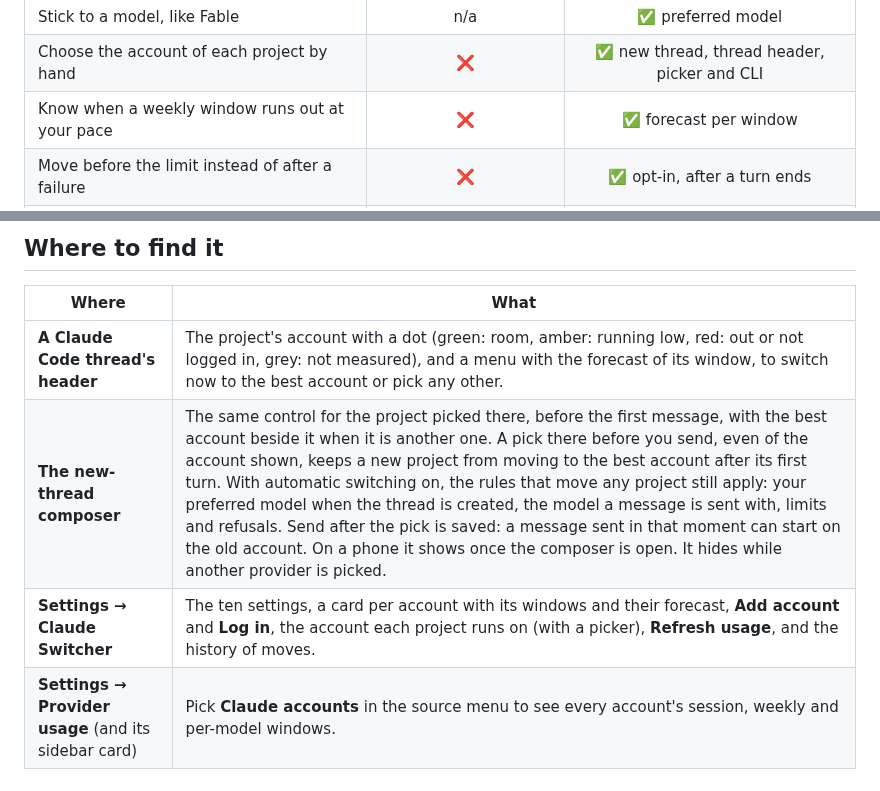
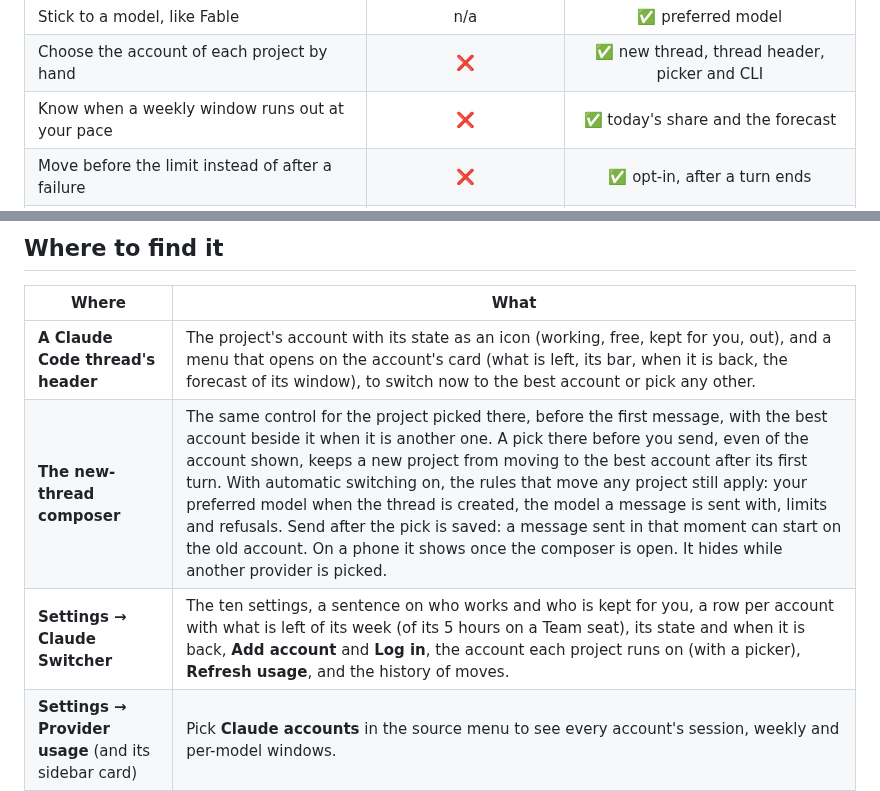
Before and after one commit to Finolaina/bb-plugin-claude-switcher, a Markdown page: README.md, 2 parts joined by grey strips. Drawn GitHub-style.

```diff
--- a/README.md
+++ b/README.md
@@ -49,7 +49,7 @@ first.
 | Wait for the account that frees first            |           ❌            |         ✅ within your maximum wait          |
 | Stick to a model, like Fable                     |           n/a           |              ✅ preferred model              |
 | Choose the account of each project by hand       |           ❌            | ✅ new thread, thread header, picker and CLI |
-| Know when a weekly window runs out at your pace  |           ❌            |            ✅ forecast per window            |
+| Know when a weekly window runs out at your pace  |           ❌            |      ✅ today's share and the forecast       |
 | Move before the limit instead of after a failure |           ❌            |         ✅ opt-in, after a turn ends         |
 | Add and log in an account without a terminal     |           ❌            |               ✅ from Settings               |
 | See why a project moved                          |           ❌            |             ✅ history of moves              |
@@ -302,9 +303,9 @@ starts on a fresh account runs without your settings, hooks and
 
 | Where                                                | What                                                                                                                                                                                                                                                                                                                                                                                                                                                                                                                                                                                                                                      |
 | ---------------------------------------------------- | ----------------------------------------------------------------------------------------------------------------------------------------------------------------------------------------------------------------------------------------------------------------------------------------------------------------------------------------------------------------------------------------------------------------------------------------------------------------------------------------------------------------------------------------------------------------------------------------------------------------------------------------- |
-| **A Claude Code thread's header**                    | The project's account with a dot (green: room, amber: running low, red: out or not logged in, grey: not measured), and a menu with the forecast of its window, to switch now to the best account or pick any other.                                                                                                                                                                                                                                                                                                                                                                                                                       |
+| **A Claude Code thread's header**                    | The project's account with its state as an icon (working, free, kept for you, out), and a menu that opens on the account's card (what is left, its bar, when it is back, the forecast of its window), to switch now to the best account or pick any other.                                                                                                                                                                                                                                                                                                                                                                                                                       |
 | **The new-thread composer**                          | The same control for the project picked there, before the first message, with the best account beside it when it is another one. A pick there before you send, even of the account shown, keeps a new project from moving to the best account after its first turn. With automatic switching on, the rules that move any project still apply: your preferred model when the thread is created, the model a message is sent with, limits and refusals. Send after the pick is saved: a message sent in that moment can start on the old account. On a phone it shows once the composer is open. It hides while another provider is picked. |
-| **Settings → Claude Switcher**                       | The ten settings, a card per account with its windows and their forecast, **Add account** and **Log in**, the account each project runs on (with a picker), **Refresh usage**, and the history of moves.                                                                                                                                                                                                                                                                                                                                                                                                                                 |
+| **Settings → Claude Switcher**                       | The ten settings, a sentence on who works and who is kept for you, a row per account with what is left of its week (of its 5 hours on a Team seat), its state and when it is back, **Add account** and **Log in**, the account each project runs on (with a picker), **Refresh usage**, and the history of moves.                                                                                                                                                                                                                                                                                                                                                                                                                                 |
 | **Settings → Provider usage** (and its sidebar card) | Pick **Claude accounts** in the source menu to see every account's session, weekly and per-model windows.                                                                                                                                                                                                                                                                                                                                                                                                                                                                                                                                 |
 | **A thread's retry reason**                          | `Switched to account <name>`, `Waiting for <name>` or `Retrying on account <name>`, wherever bb shows why a turn was retried; a wait for the preferred model with no account left that has it may end with `Sin <model> en ninguna cuenta: pasa este hilo a Opus con el selector de modelo; irá a <name>`.                                                                                                                                                                                                                                                                                                                              |
 | **A thread's composer**                              | When a failed turn in the preferred model is left with nothing queued (beyond the maximum wait, or no account will free) and an account can run Opus: a banner saying `Sin <model> en ninguna cuenta: pasa este hilo a Opus con el selector de modelo; irá a <name>`. It only shows: the switch is yours.                                                                                                                                                                                                                                                                                                                               |
```
Also changed, not shown: other parts of README.md (+10 -9 lines), CHANGELOG.md (+26 -0 lines), docs/screenshots/settings-ultra-claro.png (added), docs/screenshots/settings-ultra-oscuro.png (added).
